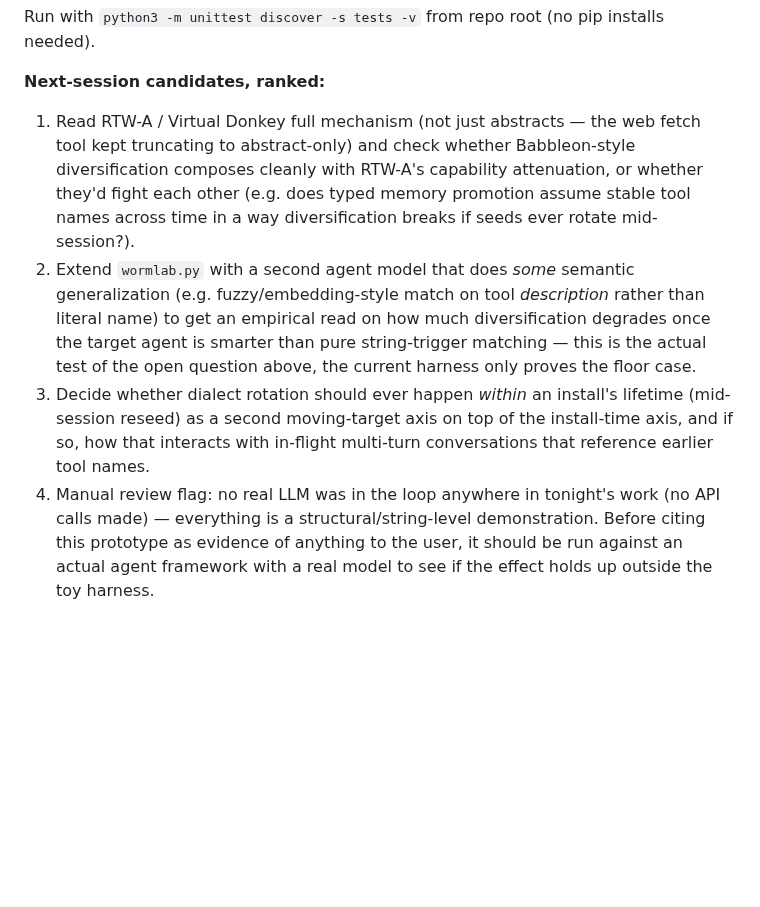
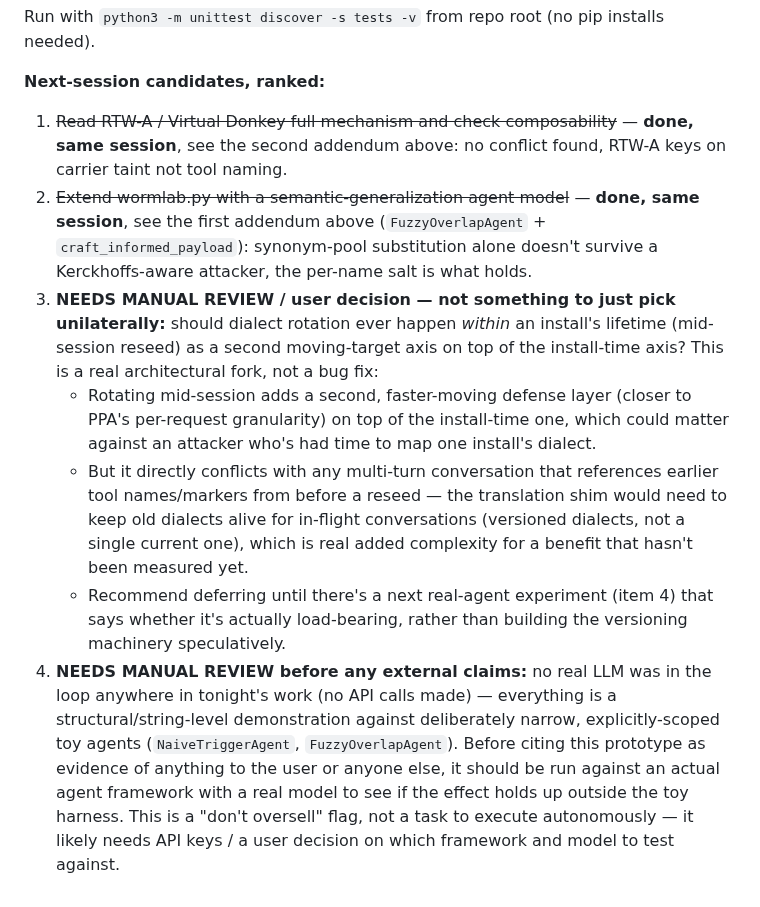
Before and after one commit to Qualified1079/Babbleon, a Markdown page: handoff.md, the part around the change. GitHub-like rendering; blank space fills up the shorter version.

Commit message:
Update handoff next-steps list: mark resolved items, flag remaining ones for manual review
Items 1-2 (RTW-A composability, semantic-generalization experiment) were
completed this session -- cross-referenced to the addenda above instead
of left as stale open bullets. Items 3-4 (mid-session dialect rotation,
validating against a real LLM) are genuine forks/asks that need a user
decision or resources this session doesn't have, so they're tagged
explicitly as manual-review items rather than silently decided or left
ambiguous.

```diff
--- a/handoff.md
+++ b/handoff.md
@@ -274,25 +274,39 @@ pip installs needed).
 
 **Next-session candidates, ranked:**
 
-1. Read RTW-A / Virtual Donkey full mechanism (not just abstracts — the
-   web fetch tool kept truncating to abstract-only) and check whether
-   Babbleon-style diversification composes cleanly with RTW-A's capability
-   attenuation, or whether they'd fight each other (e.g. does typed
-   memory promotion assume stable tool names across time in a way
-   diversification breaks if seeds ever rotate mid-session?).
-2. Extend `wormlab.py` with a second agent model that does *some*
-   semantic generalization (e.g. fuzzy/embedding-style match on tool
-   *description* rather than literal name) to get an empirical read on
-   how much diversification degrades once the target agent is smarter
-   than pure string-trigger matching — this is the actual test of the
-   open question above, the current harness only proves the floor case.
-3. Decide whether dialect rotation should ever happen *within* an
-   install's lifetime (mid-session reseed) as a second moving-target
-   axis on top of the install-time axis, and if so, how that interacts
-   with in-flight multi-turn conversations that reference earlier tool
-   names.
-4. Manual review flag: no real LLM was in the loop anywhere in tonight's
-   work (no API calls made) — everything is a structural/string-level
-   demonstration. Before citing this prototype as evidence of anything
-   to the user, it should be run against an actual agent framework with
-   a real model to see if the effect holds up outside the toy harness.
+1. ~~Read RTW-A / Virtual Donkey full mechanism and check composability~~
+   — **done, same session**, see the second addendum above: no conflict
+   found, RTW-A keys on carrier taint not tool naming.
+2. ~~Extend wormlab.py with a semantic-generalization agent model~~ —
+   **done, same session**, see the first addendum above
+   (`FuzzyOverlapAgent` + `craft_informed_payload`): synonym-pool
+   substitution alone doesn't survive a Kerckhoffs-aware attacker, the
+   per-name salt is what holds.
+3. **NEEDS MANUAL REVIEW / user decision — not something to just pick
+   unilaterally:** should dialect rotation ever happen *within* an
+   install's lifetime (mid-session reseed) as a second moving-target axis
+   on top of the install-time axis? This is a real architectural fork,
+   not a bug fix:
+   - Rotating mid-session adds a second, faster-moving defense layer
+     (closer to PPA's per-request granularity) on top of the install-time
+     one, which could matter against an attacker who's had time to map
+     one install's dialect.
+   - But it directly conflicts with any multi-turn conversation that
+     references earlier tool names/markers from before a reseed — the
+     translation shim would need to keep old dialects alive for
+     in-flight conversations (versioned dialects, not a single current
+     one), which is real added complexity for a benefit that hasn't been
+     measured yet.
+   - Recommend deferring until there's a next real-agent experiment
+     (item 4) that says whether it's actually load-bearing, rather than
+     building the versioning machinery speculatively.
+4. **NEEDS MANUAL REVIEW before any external claims:** no real LLM was in
+   the loop anywhere in tonight's work (no API calls made) — everything
+   is a structural/string-level demonstration against deliberately
+   narrow, explicitly-scoped toy agents (`NaiveTriggerAgent`,
+   `FuzzyOverlapAgent`). Before citing this prototype as evidence of
+   anything to the user or anyone else, it should be run against an
+   actual agent framework with a real model to see if the effect holds
+   up outside the toy harness. This is a "don't oversell" flag, not a
+   task to execute autonomously — it likely needs API keys / a user
+   decision on which framework and model to test against.
```
